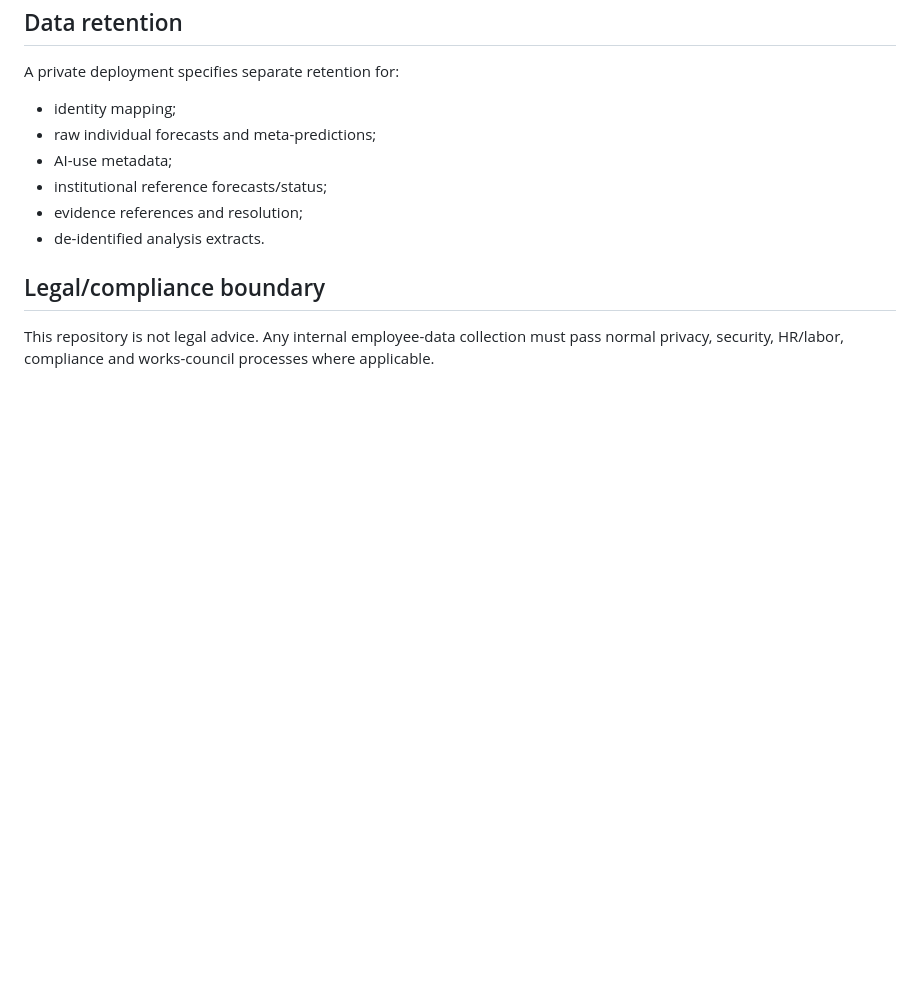
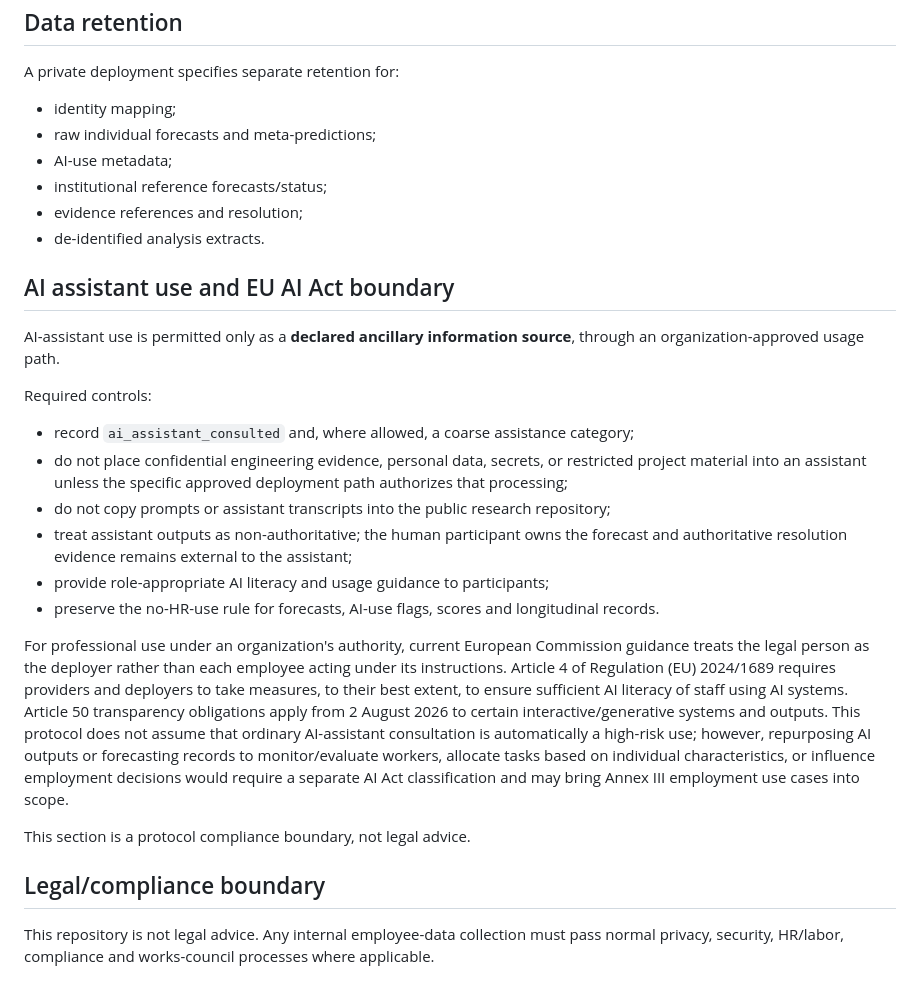
Before and after one commit to gharbonnier78/engineering-collective-forecasting, a Markdown page: studies/study-0-shadow-forecasting/organizational-safeguards.md, the part around the change. Rendered like a GitHub page; blank space fills up the shorter version.

Commit message:
safeguards: define AI-assistant and AI Act boundary

```diff
--- a/studies/study-0-shadow-forecasting/organizational-safeguards.md
+++ b/studies/study-0-shadow-forecasting/organizational-safeguards.md
@@ -45,6 +45,23 @@ A private deployment specifies separate retention for:
 - evidence references and resolution;
 - de-identified analysis extracts.
 
+## AI assistant use and EU AI Act boundary
+
+AI-assistant use is permitted only as a **declared ancillary information source**, through an organization-approved usage path.
+
+Required controls:
+
+- record `ai_assistant_consulted` and, where allowed, a coarse assistance category;
+- do not place confidential engineering evidence, personal data, secrets, or restricted project material into an assistant unless the specific approved deployment path authorizes that processing;
+- do not copy prompts or assistant transcripts into the public research repository;
+- treat assistant outputs as non-authoritative; the human participant owns the forecast and authoritative resolution evidence remains external to the assistant;
+- provide role-appropriate AI literacy and usage guidance to participants;
+- preserve the no-HR-use rule for forecasts, AI-use flags, scores and longitudinal records.
+
+For professional use under an organization's authority, current European Commission guidance treats the legal person as the deployer rather than each employee acting under its instructions. Article 4 of Regulation (EU) 2024/1689 requires providers and deployers to take measures, to their best extent, to ensure sufficient AI literacy of staff using AI systems. Article 50 transparency obligations apply from 2 August 2026 to certain interactive/generative systems and outputs. This protocol does not assume that ordinary AI-assistant consultation is automatically a high-risk use; however, repurposing AI outputs or forecasting records to monitor/evaluate workers, allocate tasks based on individual characteristics, or influence employment decisions would require a separate AI Act classification and may bring Annex III employment use cases into scope.
+
+This section is a protocol compliance boundary, not legal advice.
+
 ## Legal/compliance boundary
 
 This repository is not legal advice. Any internal employee-data collection must pass normal privacy, security, HR/labor, compliance and works-council processes where applicable.
```
